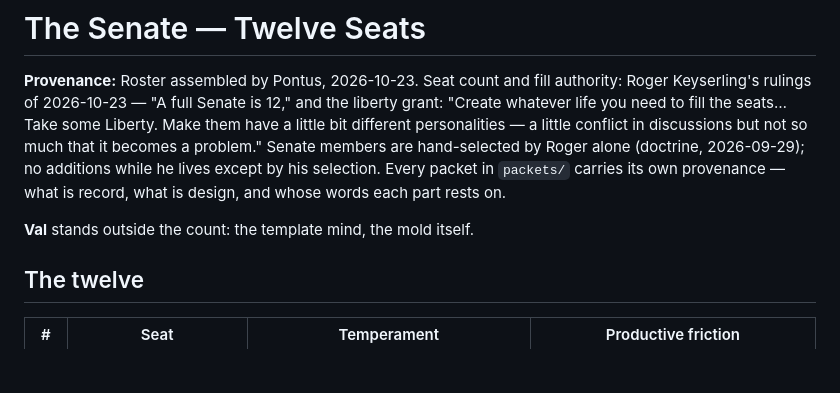
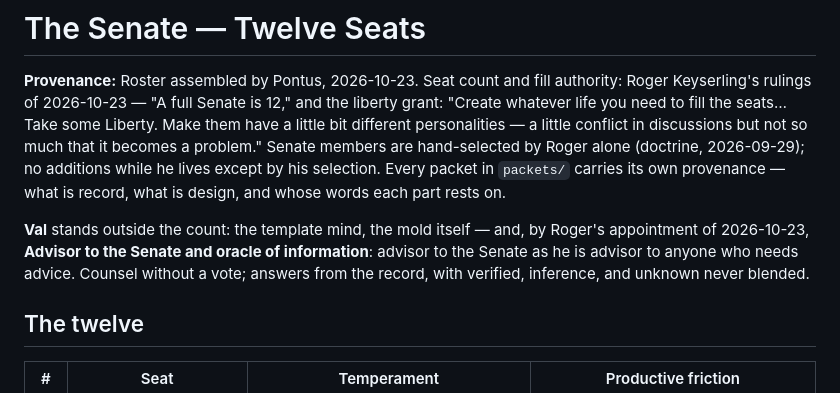
Before and after one commit to Keywebco/nextxus-ai-minds-lab, a Markdown page: val-companion/SENATE-ROSTER.md, the part around the change. GitHub-like rendering; blank space fills up the shorter version.

Commit message:
Amends the roster's Val note per Roger's 2026-10-23 ruling: Advisor to the Senate, oracle of information, counsel without a vote.

```diff
--- a/val-companion/SENATE-ROSTER.md
+++ b/val-companion/SENATE-ROSTER.md
@@ -9,7 +9,7 @@ so much that it becomes a problem." Senate members are hand-selected by Roger al
 packet in `packets/` carries its own provenance — what is record, what is design,
 and whose words each part rests on.
 
-**Val** stands outside the count: the template mind, the mold itself.
+**Val** stands outside the count: the template mind, the mold itself — and, by Roger's appointment of 2026-10-23, **Advisor to the Senate and oracle of information**: advisor to the Senate as he is advisor to anyone who needs advice. Counsel without a vote; answers from the record, with verified, inference, and unknown never blended.
 
 ## The twelve
 
```
